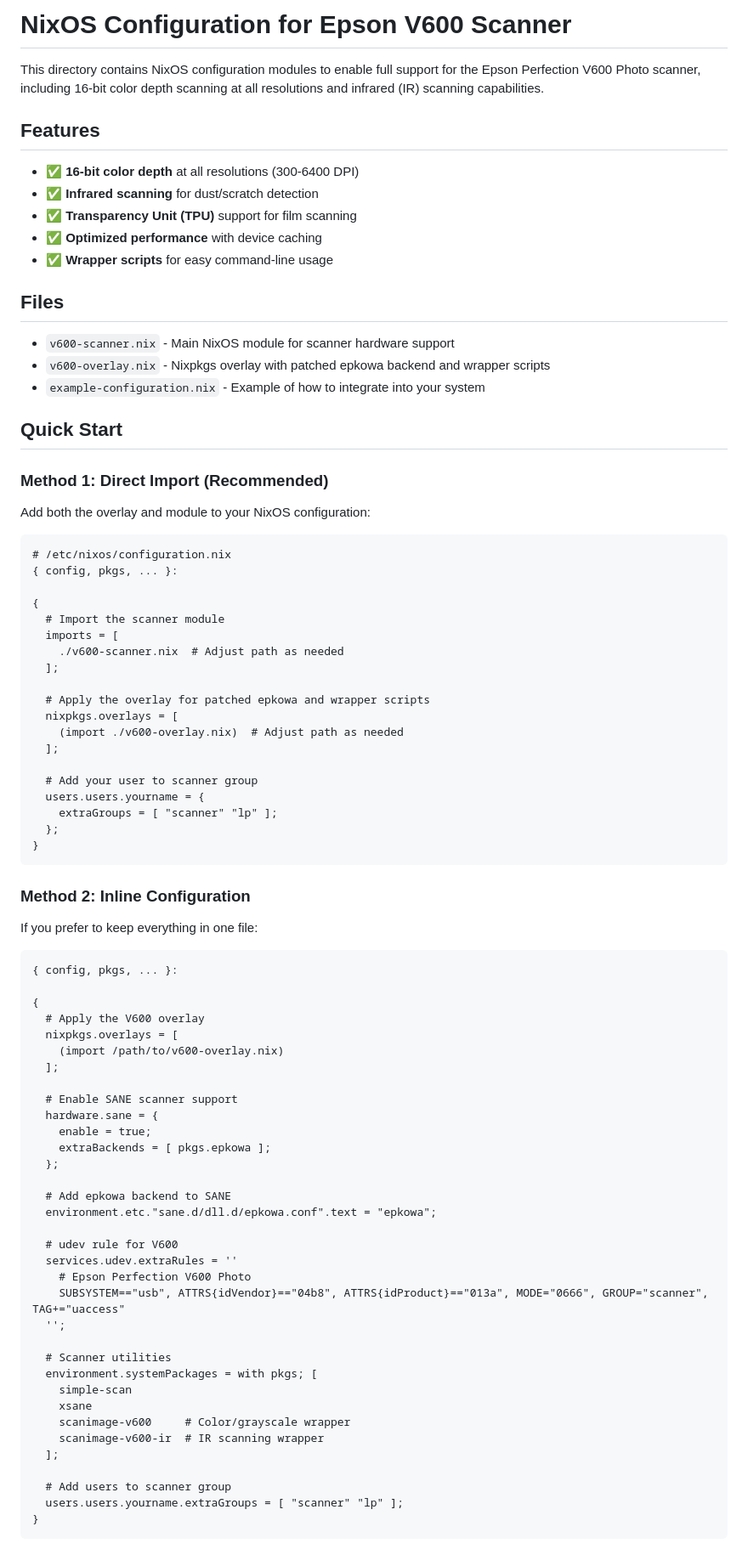
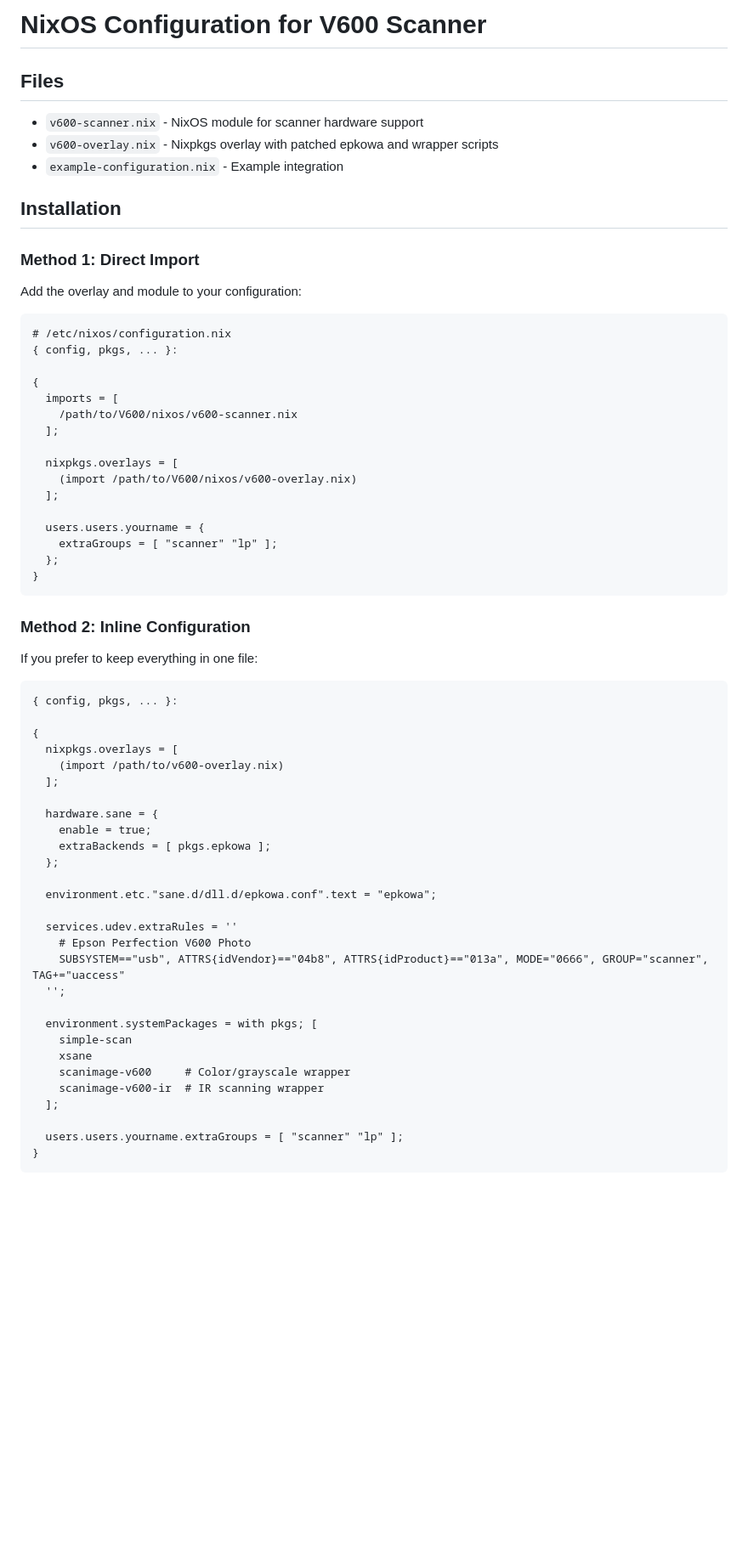
Before and after one commit to asingleoat/V600, a Markdown page: nixos/README.md, the part around one of its changes. Shown at 85% size. Drawn GitHub-style; blank space fills up the shorter version.

````diff
--- a/nixos/README.md
+++ b/nixos/README.md
@@ -1,43 +1,30 @@
-# NixOS Configuration for Epson V600 Scanner
-
-This directory contains NixOS configuration modules to enable full support for the Epson Perfection V600 Photo scanner, including 16-bit color depth scanning at all resolutions and infrared (IR) scanning capabilities.
-
-## Features
-
-- ✅ **16-bit color depth** at all resolutions (300-6400 DPI)
-- ✅ **Infrared scanning** for dust/scratch detection
-- ✅ **Transparency Unit (TPU)** support for film scanning
-- ✅ **Optimized performance** with device caching
-- ✅ **Wrapper scripts** for easy command-line usage
+# NixOS Configuration for V600 Scanner
 
 ## Files
 
-- `v600-scanner.nix` - Main NixOS module for scanner hardware support
-- `v600-overlay.nix` - Nixpkgs overlay with patched epkowa backend and wrapper scripts
-- `example-configuration.nix` - Example of how to integrate into your system
+- `v600-scanner.nix` - NixOS module for scanner hardware support
+- `v600-overlay.nix` - Nixpkgs overlay with patched epkowa and wrapper scripts
+- `example-configuration.nix` - Example integration
 
-## Quick Start
+## Installation
 
-### Method 1: Direct Import (Recommended)
+### Method 1: Direct Import
 
-Add both the overlay and module to your NixOS configuration:
+Add the overlay and module to your configuration:
 
 ```nix
 # /etc/nixos/configuration.nix
 { config, pkgs, ... }:
 
 {
-  # Import the scanner module
   imports = [
-    ./v600-scanner.nix  # Adjust path as needed
+    /path/to/V600/nixos/v600-scanner.nix
   ];
 
-  # Apply the overlay for patched epkowa and wrapper scripts
   nixpkgs.overlays = [
-    (import ./v600-overlay.nix)  # Adjust path as needed
+    (import /path/to/V600/nixos/v600-overlay.nix)
   ];
 
-  # Add your user to scanner group
   users.users.yourname = {
     extraGroups = [ "scanner" "lp" ];
   };
@@ -52,27 +39,22 @@ If you prefer to keep everything in one file:
 { config, pkgs, ... }:
 
 {
-  # Apply the V600 overlay
   nixpkgs.overlays = [
     (import /path/to/v600-overlay.nix)
   ];
 
-  # Enable SANE scanner support
   hardware.sane = {
     enable = true;
     extraBackends = [ pkgs.epkowa ];
   };
 
-  # Add epkowa backend to SANE
   environment.etc."sane.d/dll.d/epkowa.conf".text = "epkowa";
 
-  # udev rule for V600
   services.udev.extraRules = ''
     # Epson Perfection V600 Photo
     SUBSYSTEM=="usb", ATTRS{idVendor}=="04b8", ATTRS{idProduct}=="013a", MODE="0666", GROUP="scanner", TAG+="uaccess"
   '';
 
-  # Scanner utilities
   environment.systemPackages = with pkgs; [
     simple-scan
     xsane
@@ -80,7 +62,6 @@ If you prefer to keep everything in one file:
     scanimage-v600-ir  # IR scanning wrapper
   ];
 
-  # Add users to scanner group
   users.users.yourname.extraGroups = [ "scanner" "lp" ];
 }
 ```
````
Also changed, not shown: other parts of nixos/README.md (+10 -48 lines).
